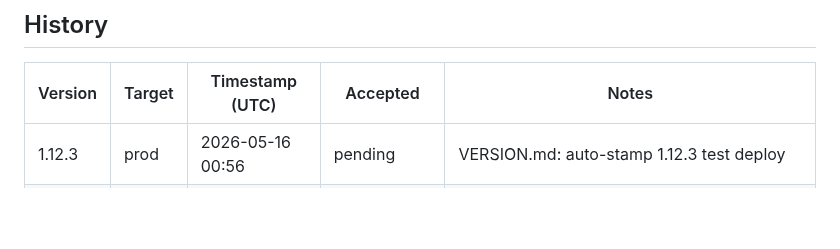
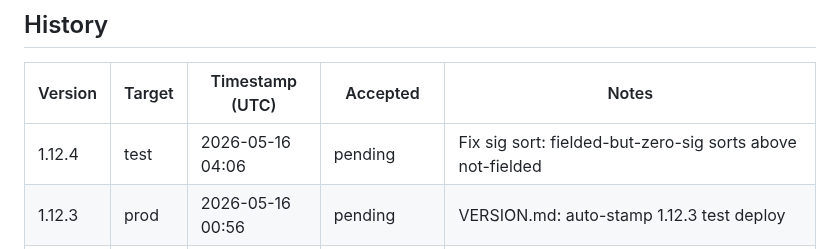
Before and after one commit to pakelly/battletech-sig, a Markdown page: VERSION.md, the part around one of its changes. Rendered like a GitHub page; blank space fills up the shorter version.

Commit message:
VERSION.md: auto-stamp 1.12.4 test deploy

```diff
--- a/VERSION.md
+++ b/VERSION.md
@@ -11,6 +11,7 @@
 
 | Version | Target | Timestamp (UTC) | Accepted | Notes |
 |---------|--------|-----------------|----------|-------|
+| 1.12.4 | test | 2026-05-16 04:06 | pending | Fix sig sort: fielded-but-zero-sig sorts above not-fielded |
 | 1.12.3 | prod | 2026-05-16 00:56 | pending | VERSION.md: auto-stamp 1.12.3 test deploy |
 | 1.12.3 | test | 2026-05-16 00:54 | pending | Show T5 for fielded-but-not-distinctive instead of en-dash |
 | 1.12.2 | test | 2026-05-16 00:52 | pending | Distinguish 'fielded but not distinctive' from 'not fielded' in sig column |
```
Also changed, not shown: other parts of VERSION.md (+1 -1 lines).
